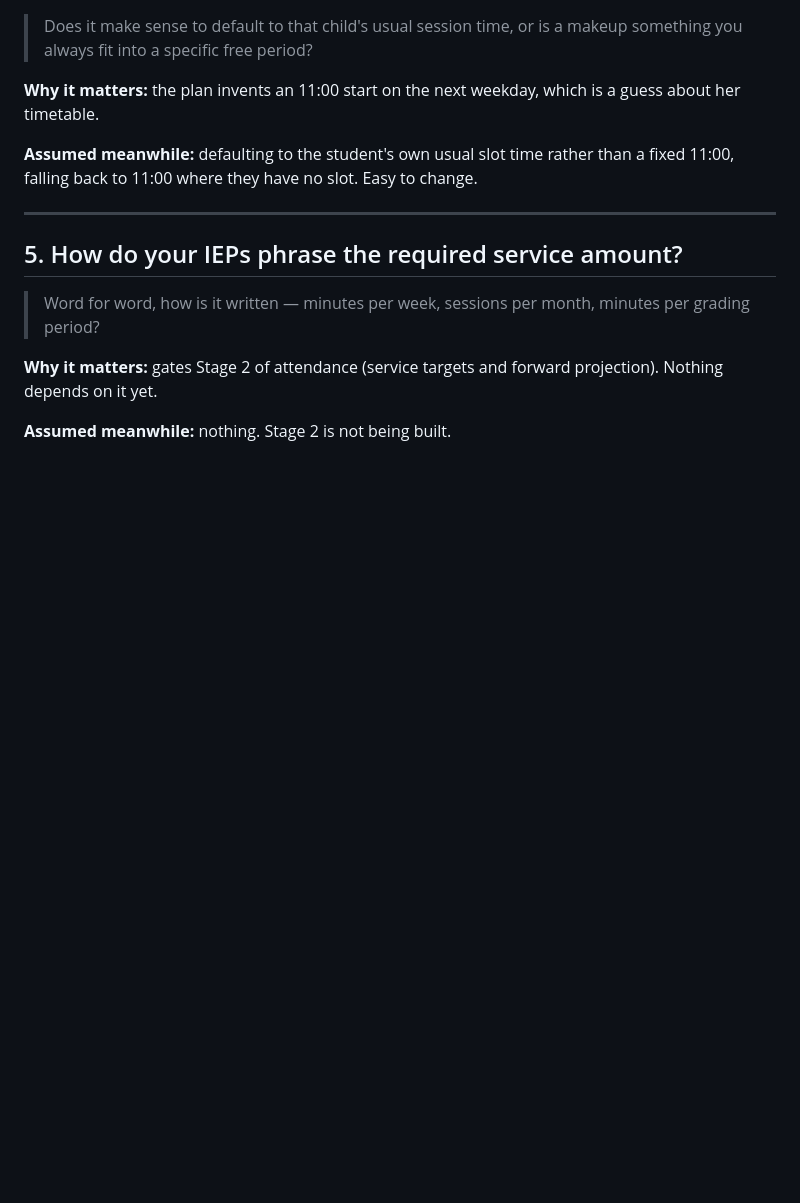
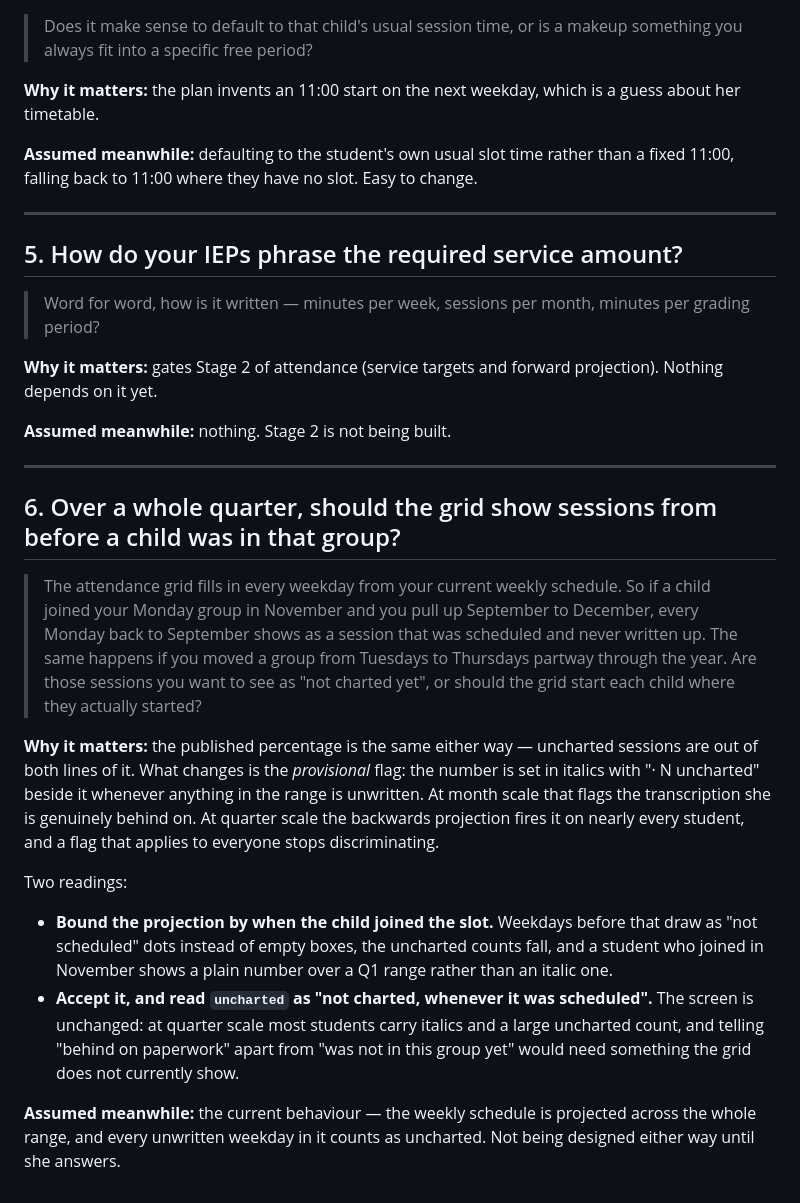
Before and after one commit to brendenriggs/slp-tracker, a Markdown page: docs/OPEN-QUESTIONS.md, the part around the change. GitHub-like rendering; blank space fills up the shorter version.

Commit message:
docs: ask her whether the grid should reach back before a child joined a group
attendanceGrid projects the current weekly schedule across the whole range, so
a past weekday she never touched becomes an unmarked cell counted as uncharted.
That is right for "I am behind on transcription" and wrong for a student who
joined that slot in November, or a group whose day moved mid-year. The
published percentage is unaffected, but the provisional italics fire on nearly
every student at quarter scale.

How her practice works is hers to answer, so this is a question, not a fix.
Both readings are stated with what each changes on screen; neither is chosen.

Co-Authored-By: Claude Opus 5 <noreply@anthropic.com>
Claude-Session: https://claude.ai/code/session_01H1izfz7REexVW3dv2ftKSZ

```diff
--- a/docs/OPEN-QUESTIONS.md
+++ b/docs/OPEN-QUESTIONS.md
@@ -89,3 +89,35 @@ about her timetable.
 Nothing depends on it yet.
 
 **Assumed meanwhile:** nothing. Stage 2 is not being built.
+
+---
+
+## 6. Over a whole quarter, should the grid show sessions from before a child was in that group?
+
+> The attendance grid fills in every weekday from your current weekly schedule. So if a
+> child joined your Monday group in November and you pull up September to December, every
+> Monday back to September shows as a session that was scheduled and never written up. The
+> same happens if you moved a group from Tuesdays to Thursdays partway through the year.
+> Are those sessions you want to see as "not charted yet", or should the grid start each
+> child where they actually started?
+
+**Why it matters:** the published percentage is the same either way — uncharted sessions are
+out of both lines of it. What changes is the *provisional* flag: the number is set in italics
+with "· N uncharted" beside it whenever anything in the range is unwritten. At month scale
+that flags the transcription she is genuinely behind on. At quarter scale the backwards
+projection fires it on nearly every student, and a flag that applies to everyone stops
+discriminating.
+
+Two readings:
+
+- **Bound the projection by when the child joined the slot.** Weekdays before that draw as
+  "not scheduled" dots instead of empty boxes, the uncharted counts fall, and a student who
+  joined in November shows a plain number over a Q1 range rather than an italic one.
+- **Accept it, and read `uncharted` as "not charted, whenever it was scheduled".** The screen
+  is unchanged: at quarter scale most students carry italics and a large uncharted count, and
+  telling "behind on paperwork" apart from "was not in this group yet" would need something
+  the grid does not currently show.
+
+**Assumed meanwhile:** the current behaviour — the weekly schedule is projected across the
+whole range, and every unwritten weekday in it counts as uncharted. Not being designed
+either way until she answers.
```
